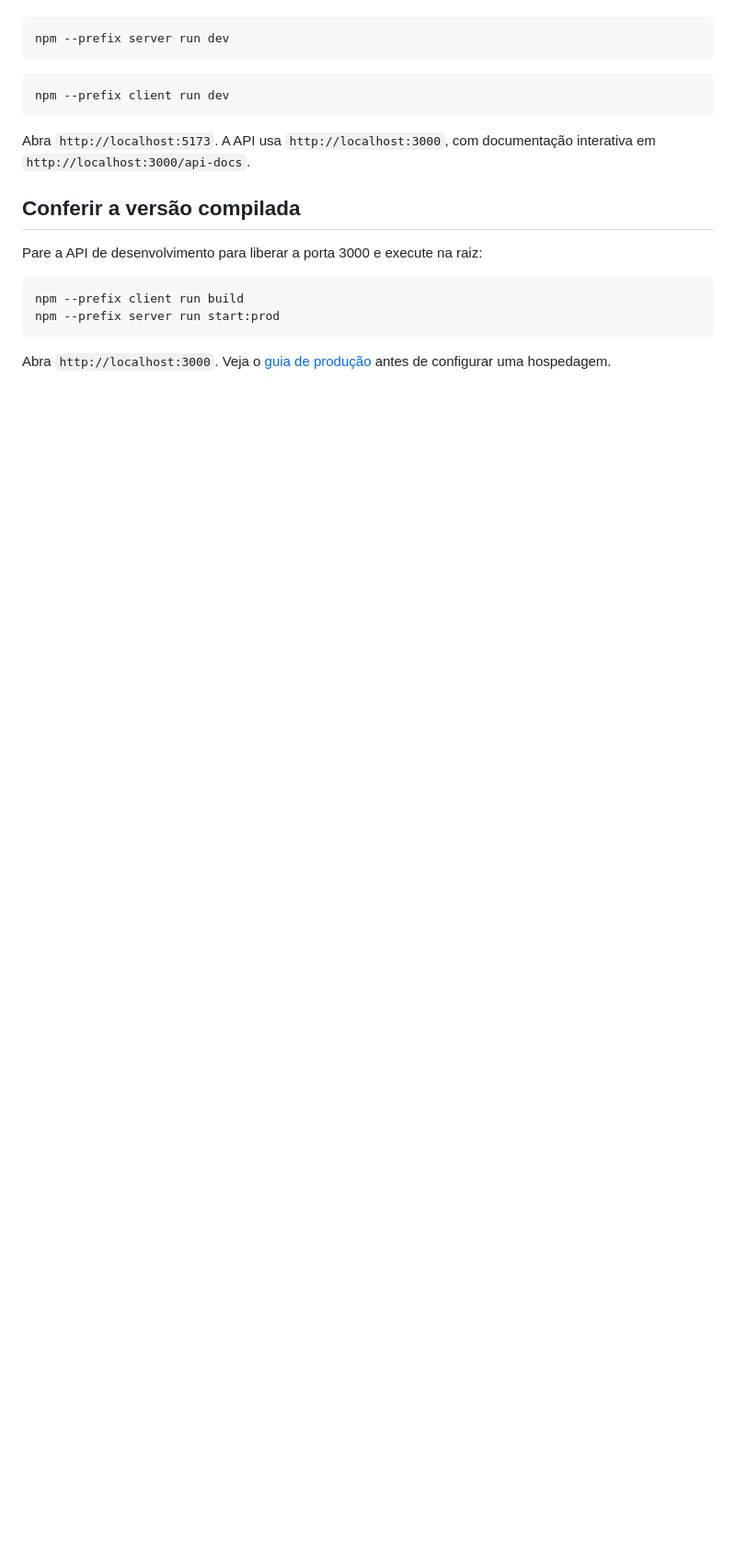
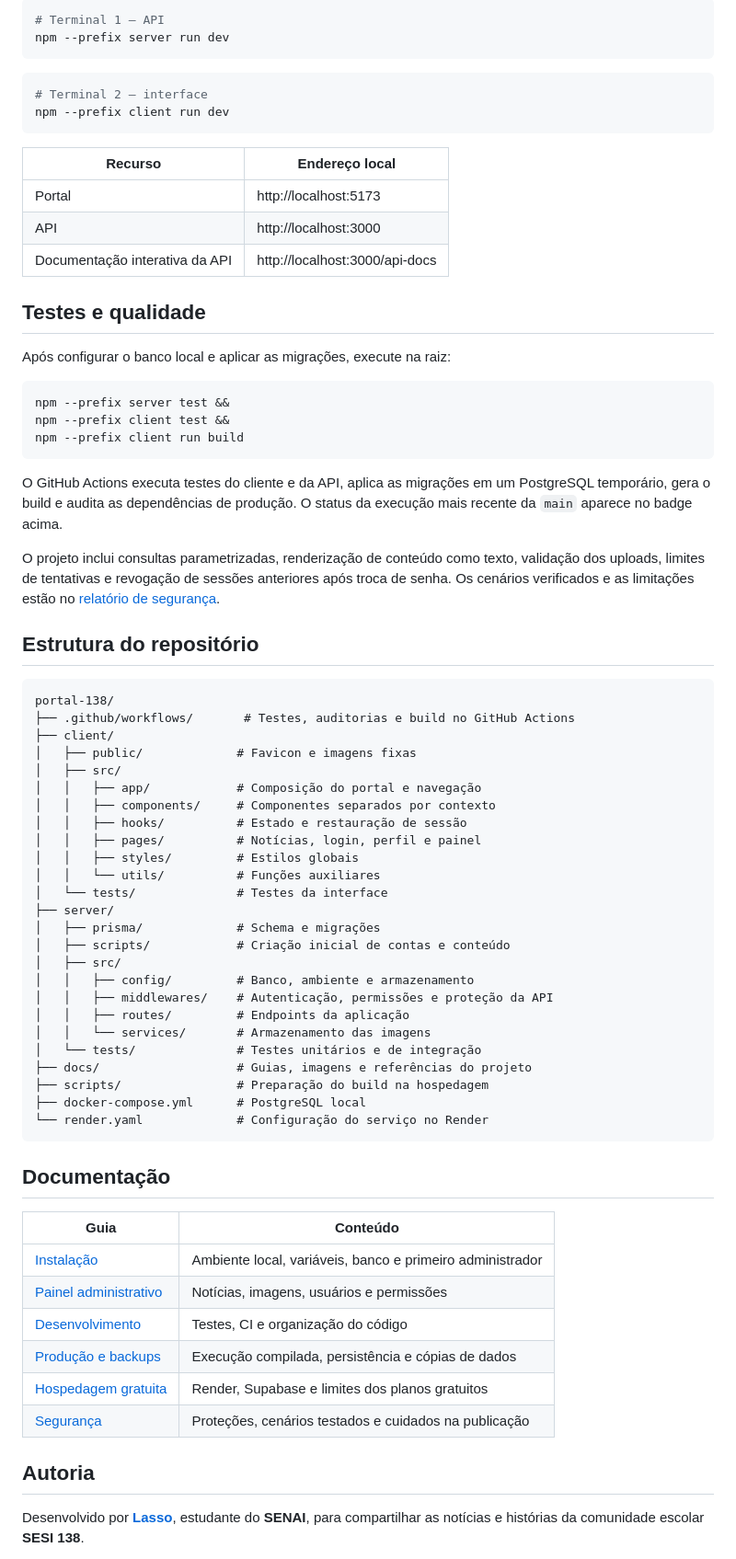
Before and after one commit to lassozx/portal-138, a Markdown page: README.md, the part around one of its changes. Shown at 92% size. Rendered like a GitHub page; blank space fills up the shorter version.

Commit message:
Melhora apresentação do repositório no GitHub

````diff
--- a/README.md
+++ b/README.md
@@ -68,21 +144,81 @@ terminais separados:
+```sh
+# Terminal 1 — API
 npm --prefix server run dev
 ```
 
 ```sh
+# Terminal 2 — interface
 npm --prefix client run dev
 ```
 
-Abra `http://localhost:5173`. A API usa `http://localhost:3000`, com documentação
-interativa em `http://localhost:3000/api-docs`.
+| Recurso | Endereço local |
+| --- | --- |
+| Portal | http://localhost:5173 |
+| API | http://localhost:3000 |
+| Documentação interativa da API | http://localhost:3000/api-docs |
 
-## Conferir a versão compilada
+## Testes e qualidade
 
-Pare a API de desenvolvimento para liberar a porta 3000 e execute na raiz:
+Após configurar o banco local e aplicar as migrações, execute na raiz:
 
 ```sh
+npm --prefix server test &&
+npm --prefix client test &&
 npm --prefix client run build
-npm --prefix server run start:prod
 ```
 
-Abra `http://localhost:3000`. Veja o [guia de produção](docs/production.md) antes
-de configurar uma hospedagem.
+O GitHub Actions executa testes do cliente e da API, aplica as migrações em um
+PostgreSQL temporário, gera o build e audita as dependências de produção.
+O status da execução mais recente da `main` aparece no badge acima.
+
+O projeto inclui consultas parametrizadas, renderização de conteúdo como texto,
+validação dos uploads, limites de tentativas e revogação de sessões anteriores
+após troca de senha. Os cenários verificados e as limitações estão no
+[relatório de segurança](docs/security.md).
+
+## Estrutura do repositório
+
+```text
+portal-138/
+├── .github/workflows/       # Testes, auditorias e build no GitHub Actions
+├── client/
+│   ├── public/             # Favicon e imagens fixas
+│   ├── src/
+│   │   ├── app/            # Composição do portal e navegação
+│   │   ├── components/     # Componentes separados por contexto
+│   │   ├── hooks/          # Estado e restauração de sessão
+│   │   ├── pages/          # Notícias, login, perfil e painel
+│   │   ├── styles/         # Estilos globais
+│   │   └── utils/          # Funções auxiliares
+│   └── tests/              # Testes da interface
+├── server/
+│   ├── prisma/             # Schema e migrações
+│   ├── scripts/            # Criação inicial de contas e conteúdo
+│   ├── src/
+│   │   ├── config/         # Banco, ambiente e armazenamento
+│   │   ├── middlewares/    # Autenticação, permissões e proteção da API
+│   │   ├── routes/         # Endpoints da aplicação
+│   │   └── services/       # Armazenamento das imagens
+│   └── tests/              # Testes unitários e de integração
+├── docs/                   # Guias, imagens e referências do projeto
+├── scripts/                # Preparação do build na hospedagem
+├── docker-compose.yml      # PostgreSQL local
+└── render.yaml             # Configuração do serviço no Render
+```
+
+## Documentação
+
+| Guia | Conteúdo |
+| --- | --- |
+| [Instalação](docs/installation.md) | Ambiente local, variáveis, banco e primeiro administrador |
+| [Painel administrativo](docs/administration.md) | Notícias, imagens, usuários e permissões |
+| [Desenvolvimento](docs/development.md) | Testes, CI e organização do código |
+| [Produção e backups](docs/production.md) | Execução compilada, persistência e cópias de dados |
+| [Hospedagem gratuita](docs/hosting-free.md) | Render, Supabase e limites dos planos gratuitos |
+| [Segurança](docs/security.md) | Proteções, cenários testados e cuidados na publicação |
+
+## Autoria
+
+Desenvolvido por **[Lasso](https://github.com/lassozx)**, estudante do **SENAI**,
+para compartilhar as notícias e histórias da comunidade escolar **SESI 138**.
+
````
Also changed, not shown: other parts of README.md (+134 -56 lines), docs/development.md (+5 -0 lines), docs/github.md (added, +78 -0 lines), docs/assets/portal-admin.jpg (added), docs/assets/portal-home.jpg (added), docs/assets/portal-mobile.jpg (added), docs/assets/social-preview.png (added), 1 other file.
